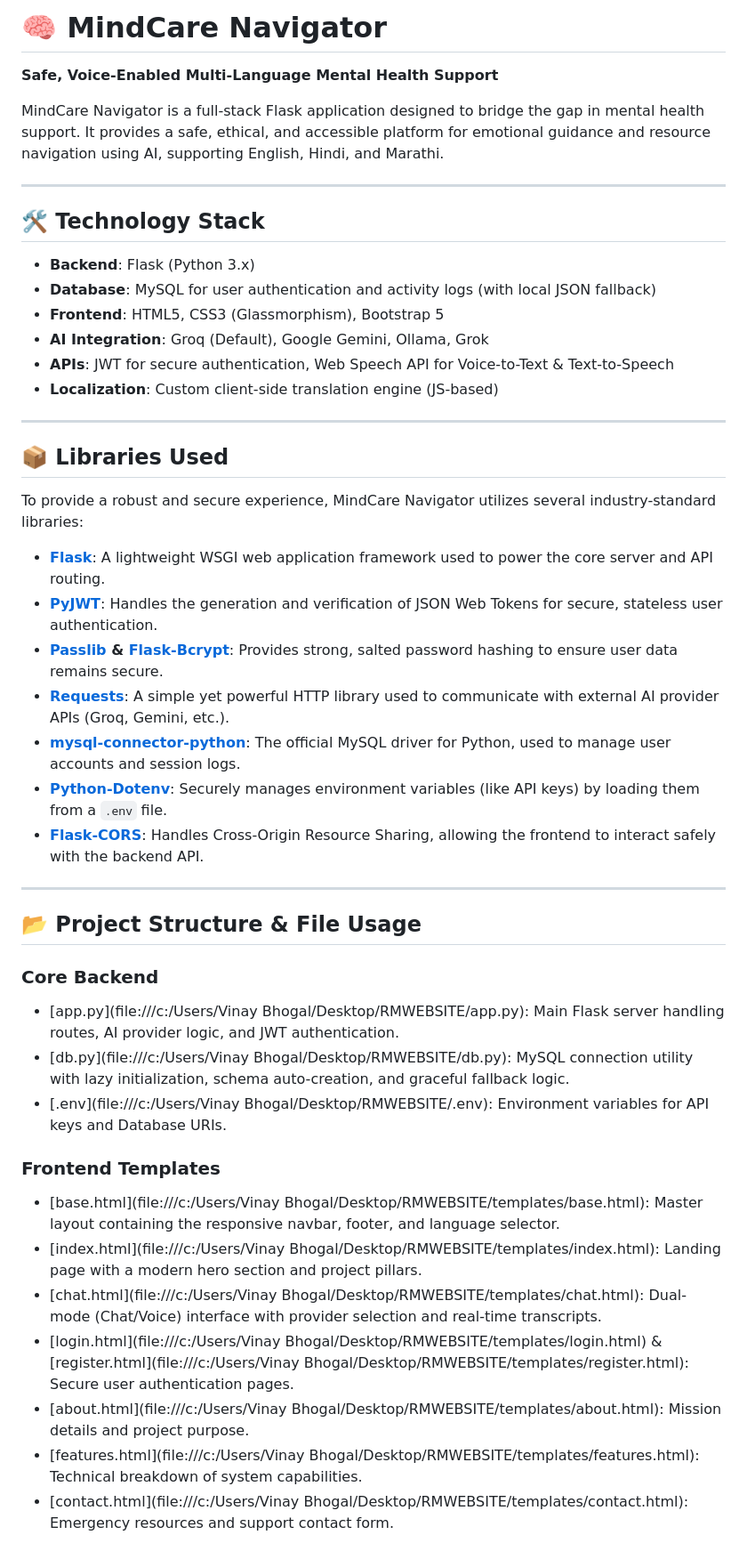
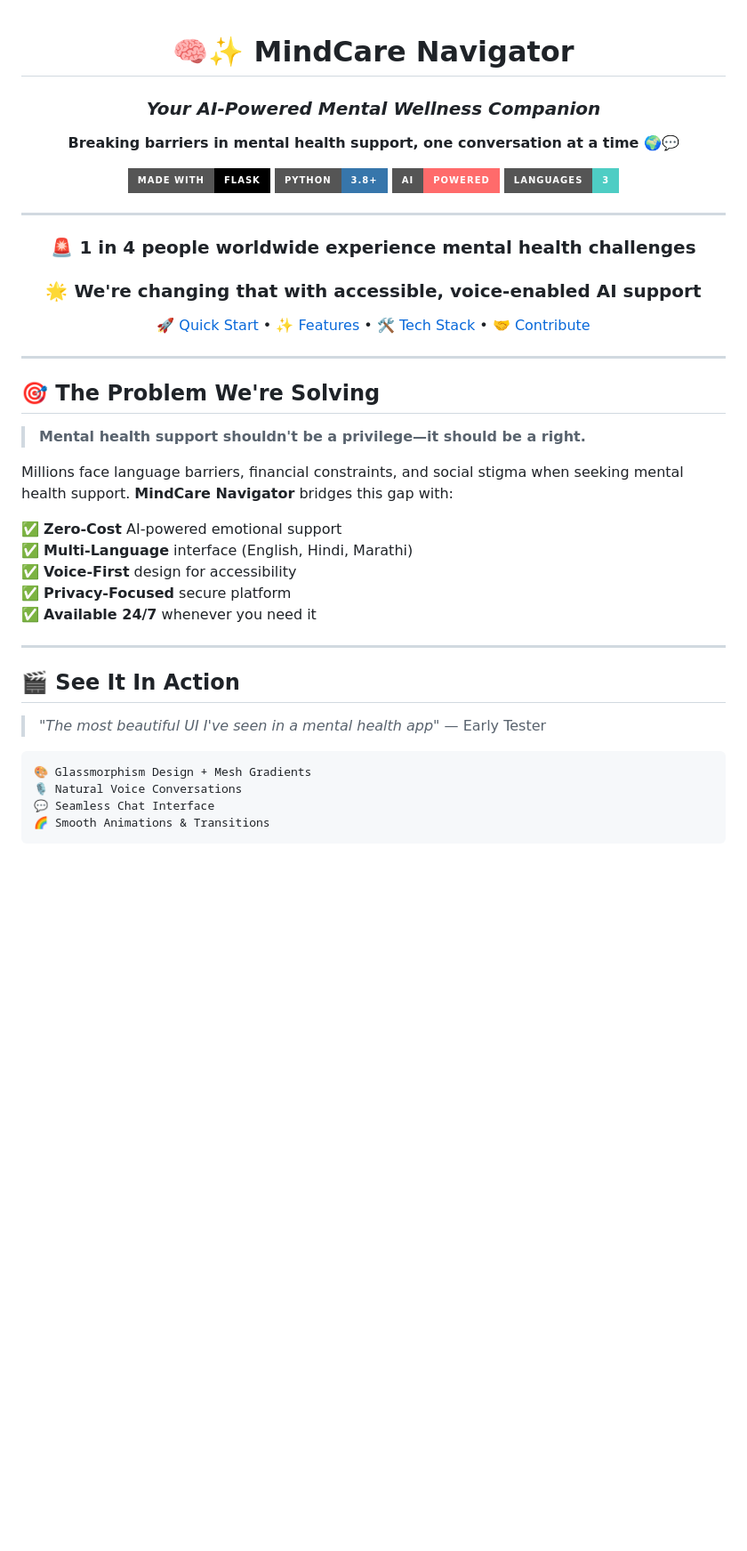
Before and after one commit to Vinay-ops/Mental-health-chatbot-chat-voice-, a Markdown page: README.md, the part around one of its changes. Shown at 89% size. Rendered like a GitHub page; badges without logos; blank space fills up the shorter version.

Commit message:
Update README with viral-worthy content and modern formatting

````diff
--- a/README.md
+++ b/README.md
@@ -1,49 +1,49 @@
-# 🧠 MindCare Navigator
+<div align="center">
 
-**Safe, Voice-Enabled Multi-Language Mental Health Support**
+# 🧠✨ MindCare Navigator
 
-MindCare Navigator is a full-stack Flask application designed to bridge the gap in mental health support. It provides a safe, ethical, and accessible platform for emotional guidance and resource navigation using AI, supporting English, Hindi, and Marathi.
+### *Your AI-Powered Mental Wellness Companion*
+
+**Breaking barriers in mental health support, one conversation at a time** 🌍💬
+
+[![Made with Flask](https://img.shields.io/badge/Made%20with-Flask-000000?style=for-the-badge&logo=flask&logoColor=white)](https://flask.palletsprojects.com/)
+[![Python](https://img.shields.io/badge/Python-3.8+-3776AB?style=for-the-badge&logo=python&logoColor=white)](https://www.python.org/)
+[![AI Powered](https://img.shields.io/badge/AI-Powered-FF6B6B?style=for-the-badge&logo=openai&logoColor=white)](https://github.com/yourusername/mindcare)
+[![Multi-Language](https://img.shields.io/badge/Languages-3-4ECDC4?style=for-the-badge&logo=google-translate&logoColor=white)](https://github.com/yourusername/mindcare)
 
 ---
 
-## 🛠️ Technology Stack
+### 🚨 **1 in 4 people** worldwide experience mental health challenges
+### 🌟 **We're changing that** with accessible, voice-enabled AI support
 
-- **Backend**: Flask (Python 3.x)
-- **Database**: MySQL for user authentication and activity logs (with local JSON fallback)
-- **Frontend**: HTML5, CSS3 (Glassmorphism), Bootstrap 5
-- **AI Integration**: Groq (Default), Google Gemini, Ollama, Grok
-- **APIs**: JWT for secure authentication, Web Speech API for Voice-to-Text & Text-to-Speech
-- **Localization**: Custom client-side translation engine (JS-based)
+[🚀 Quick Start](#-quick-start) • [✨ Features](#-what-makes-us-different) • [🛠️ Tech Stack](#️-built-with-cutting-edge-tech) • [🤝 Contribute](#-join-the-movement)
+
+</div>
 
 ---
 
-## 📦 Libraries Used
+## 🎯 The Problem We're Solving
 
-To provide a robust and secure experience, MindCare Navigator utilizes several industry-standard libraries:
+> **Mental health support shouldn't be a privilege—it should be a right.**
 
-- **[Flask](https://flask.palletsprojects.com/)**: A lightweight WSGI web application framework used to power the core server and API routing.
-- **[PyJWT](https://pyjwt.readthedocs.io/)**: Handles the generation and verification of JSON Web Tokens for secure, stateless user authentication.
-- **[Passlib](https://passlib.readthedocs.io/) & [Flask-Bcrypt](https://flask-bcrypt.readthedocs.io/)**: Provides strong, salted password hashing to ensure user data remains secure.
-- **[Requests](https://requests.readthedocs.io/)**: A simple yet powerful HTTP library used to communicate with external AI provider APIs (Groq, Gemini, etc.).
-- **[mysql-connector-python](https://dev.mysql.com/doc/connector-python/en/)**: The official MySQL driver for Python, used to manage user accounts and session logs.
-- **[Python-Dotenv](https://saurabh-kumar.com/python-dotenv/)**: Securely manages environment variables (like API keys) by loading them from a `.env` file.
-- **[Flask-CORS](https://flask-cors.readthedocs.io/)**: Handles Cross-Origin Resource Sharing, allowing the frontend to interact safely with the backend API.
+Millions face language barriers, financial constraints, and social stigma when seeking mental health support. **MindCare Navigator** bridges this gap with:
+
+✅ **Zero-Cost** AI-powered emotional support
+✅ **Multi-Language** interface (English, Hindi, Marathi)
+✅ **Voice-First** design for accessibility
+✅ **Privacy-Focused** secure platform
+✅ **Available 24/7** whenever you need it
 
 ---
 
-## 📂 Project Structure & File Usage
+## 🎬 See It In Action
 
-### **Core Backend**
-- [app.py](file:///c:/Users/Vinay Bhogal/Desktop/RMWEBSITE/app.py): Main Flask server handling routes, AI provider logic, and JWT authentication.
-- [db.py](file:///c:/Users/Vinay Bhogal/Desktop/RMWEBSITE/db.py): MySQL connection utility with lazy initialization, schema auto-creation, and graceful fallback logic.
-- [.env](file:///c:/Users/Vinay Bhogal/Desktop/RMWEBSITE/.env): Environment variables for API keys and Database URIs.
+> *"The most beautiful UI I've seen in a mental health app"* — Early Tester
 
-### **Frontend Templates**
-- [base.html](file:///c:/Users/Vinay Bhogal/Desktop/RMWEBSITE/templates/base.html): Master layout containing the responsive navbar, footer, and language selector.
-- [index.html](file:///c:/Users/Vinay Bhogal/Desktop/RMWEBSITE/templates/index.html): Landing page with a modern hero section and project pillars.
-- [chat.html](file:///c:/Users/Vinay Bhogal/Desktop/RMWEBSITE/templates/chat.html): Dual-mode (Chat/Voice) interface with provider selection and real-time transcripts.
-- [login.html](file:///c:/Users/Vinay Bhogal/Desktop/RMWEBSITE/templates/login.html) & [register.html](file:///c:/Users/Vinay Bhogal/Desktop/RMWEBSITE/templates/register.html): Secure user authentication pages.
-- [about.html](file:///c:/Users/Vinay Bhogal/Desktop/RMWEBSITE/templates/about.html): Mission details and project purpose.
-- [features.html](file:///c:/Users/Vinay Bhogal/Desktop/RMWEBSITE/templates/features.html): Technical breakdown of system capabilities.
-- [contact.html](file:///c:/Users/Vinay Bhogal/Desktop/RMWEBSITE/templates/contact.html): Emergency resources and support contact form.
+```
+🎨 Glassmorphism Design + Mesh Gradients
+🎙️ Natural Voice Conversations
+💬 Seamless Chat Interface
+🌈 Smooth Animations & Transitions
+```
 
````
Also changed, not shown: other parts of README.md (+221 -26 lines).
